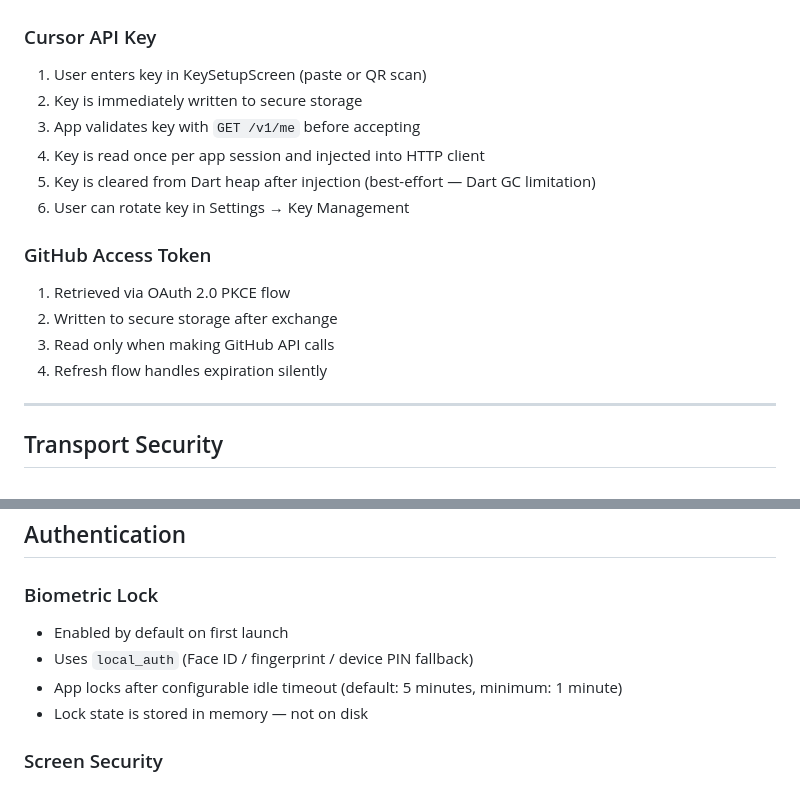
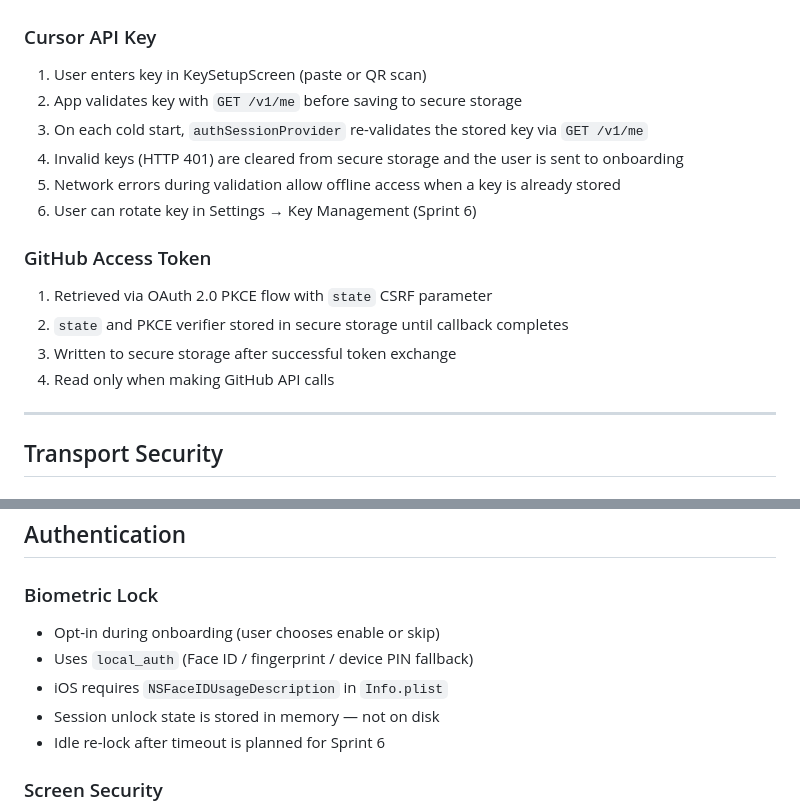
Before and after one commit to bmassij/agent-app, a Markdown page: docs/SECURITY.md, 2 parts joined by grey strips. GitHub-like rendering.

```diff
--- a/docs/SECURITY.md
+++ b/docs/SECURITY.md
@@ -24,17 +24,17 @@ Keys are **never** stored in:
 
 ### Cursor API Key
 1. User enters key in KeySetupScreen (paste or QR scan)
-2. Key is immediately written to secure storage
-3. App validates key with `GET /v1/me` before accepting
-4. Key is read once per app session and injected into HTTP client
-5. Key is cleared from Dart heap after injection (best-effort — Dart GC limitation)
-6. User can rotate key in Settings → Key Management
+2. App validates key with `GET /v1/me` before saving to secure storage
+3. On each cold start, `authSessionProvider` re-validates the stored key via `GET /v1/me`
+4. Invalid keys (HTTP 401) are cleared from secure storage and the user is sent to onboarding
+5. Network errors during validation allow offline access when a key is already stored
+6. User can rotate key in Settings → Key Management (Sprint 6)
 
 ### GitHub Access Token
-1. Retrieved via OAuth 2.0 PKCE flow
-2. Written to secure storage after exchange
-3. Read only when making GitHub API calls
-4. Refresh flow handles expiration silently
+1. Retrieved via OAuth 2.0 PKCE flow with `state` CSRF parameter
+2. `state` and PKCE verifier stored in secure storage until callback completes
+3. Written to secure storage after successful token exchange
+4. Read only when making GitHub API calls
 
 ---
 
@@ -59,10 +59,11 @@ Certificate pinning is **disabled in debug builds** to allow local proxy tools d
 ## Authentication
 
 ### Biometric Lock
-- Enabled by default on first launch
+- Opt-in during onboarding (user chooses enable or skip)
 - Uses `local_auth` (Face ID / fingerprint / device PIN fallback)
-- App locks after configurable idle timeout (default: 5 minutes, minimum: 1 minute)
-- Lock state is stored in memory — not on disk
+- iOS requires `NSFaceIDUsageDescription` in `Info.plist`
+- Session unlock state is stored in memory — not on disk
+- Idle re-lock after timeout is planned for Sprint 6
 
 ### Screen Security
 - Android: `FLAG_SECURE` prevents screenshots and screen recording of app content
```
Also changed, not shown: AUDIT_REMEDIATION_REPORT.md (added, +180 -0 lines), docs/DEVELOPMENT_GUIDE.md (+11 -0 lines).
